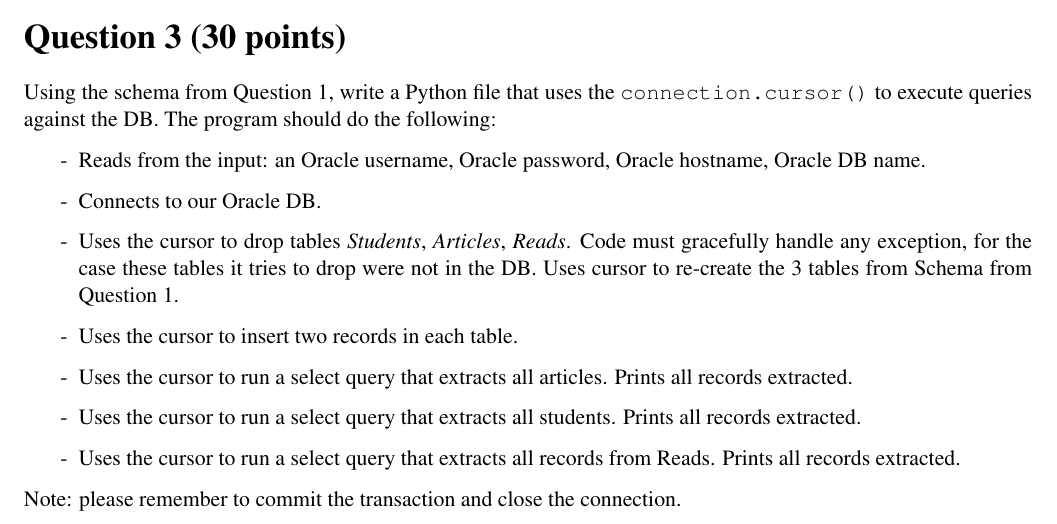
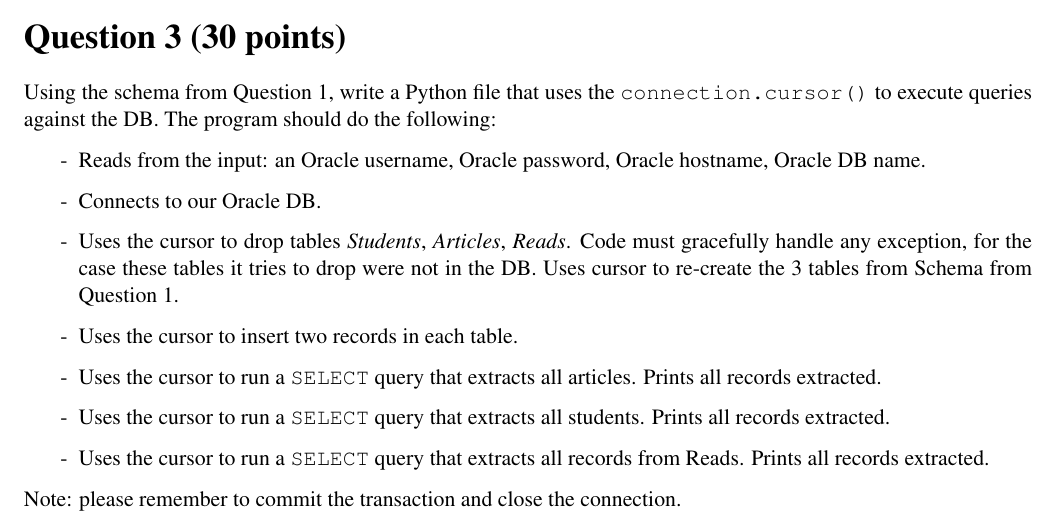
Before and after one commit to BrendanNguyenCS/umasscs430projects, a LaTeX problem sheet (HW5/hw5.tex): part of page 2 of 2, cut so that both start at the same text. Compiled offline with pdfLaTeX.

Commit message:
Small updates

```diff
--- a/HW5/hw5.tex
+++ b/HW5/hw5.tex
@@ -125,9 +125,9 @@ Using the schema from Question 1, write a Python file that uses the \texttt{conn
     \item Connects to our Oracle DB.
     \item Uses the cursor to drop tables \textit{Students}, \textit{Articles}, \textit{Reads}. Code must gracefully handle any exception, for the case these tables it tries to drop were not in the DB. Uses cursor to re-create the 3 tables from Schema from Question 1.
     \item Uses the cursor to insert two records in each table.
-    \item Uses the cursor to run a select query that extracts all articles. Prints all records extracted.
-    \item Uses the cursor to run a select query that extracts all students. Prints all records extracted.
-    \item Uses the cursor to run a select query that extracts all records from Reads. Prints all records extracted.
+    \item Uses the cursor to run a \texttt{SELECT} query that extracts all articles. Prints all records extracted.
+    \item Uses the cursor to run a \texttt{SELECT} query that extracts all students. Prints all records extracted.
+    \item Uses the cursor to run a \texttt{SELECT} query that extracts all records from Reads. Prints all records extracted.
 \end{itemize}
 
 Note: please remember to commit the transaction and close the connection.
```
Also changed, not shown: HW5/hw5.pdf, 1 other file.
